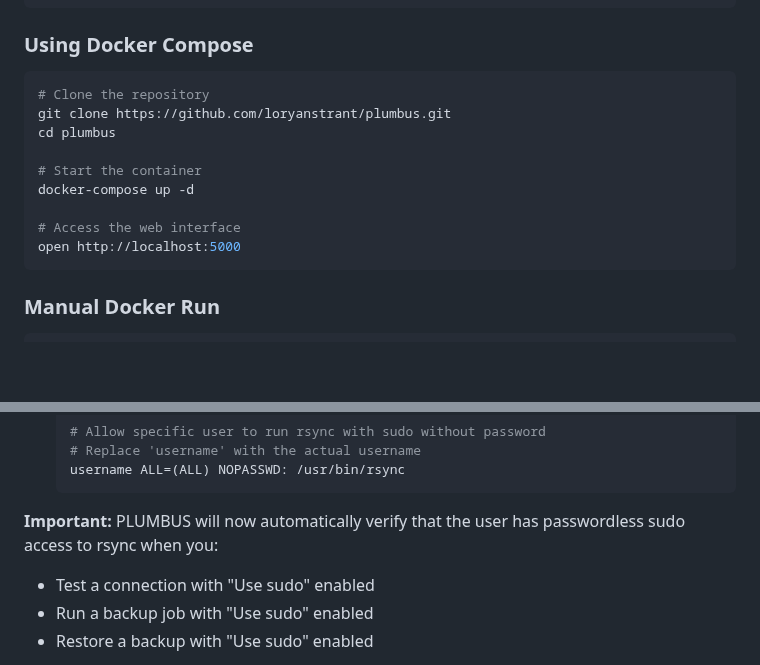
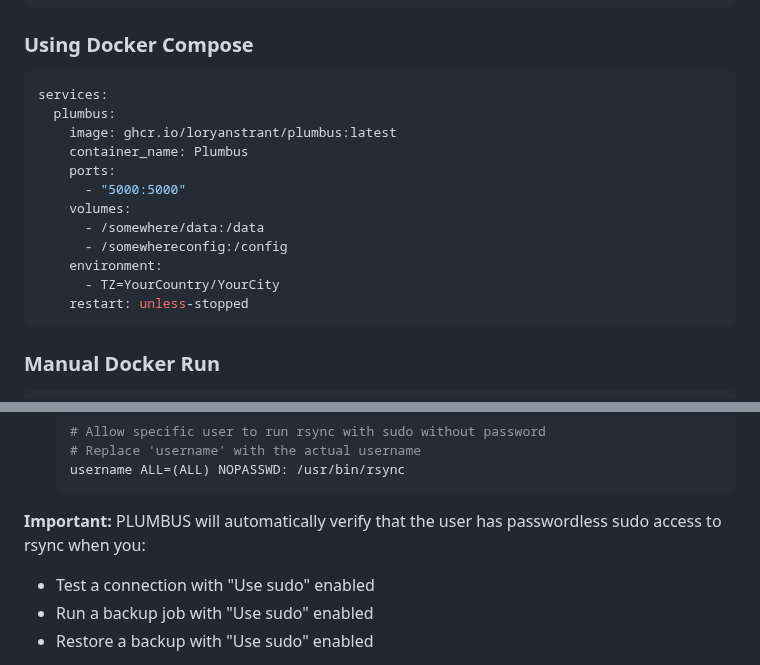
Before and after one commit to loryanstrant/plumbus, a Markdown page: README.md, 2 parts joined by grey strips. Rendered like a GitHub page; blank space fills up the shorter version.

Commit message:
Enhance README with Docker setup and development info
Updated the README to include Docker service configuration and development approach section.

````diff
--- a/README.md
+++ b/README.md
@@ -74,15 +78,18 @@ docker-compose up -d
 ### Using Docker Compose
 
 ```bash
-# Clone the repository
-git clone https://github.com/loryanstrant/plumbus.git
-cd plumbus
-
-# Start the container
-docker-compose up -d
-
-# Access the web interface
-open http://localhost:5000
+services:
+  plumbus:
+    image: ghcr.io/loryanstrant/plumbus:latest
+    container_name: Plumbus
+    ports:
+      - "5000:5000"
+    volumes:
+      - /somewhere/data:/data
+      - /somewhereconfig:/config
+    environment:
+      - TZ=YourCountry/YourCity
+    restart: unless-stopped
 ```
 
 ### Manual Docker Run
@@ -213,7 +220,7 @@ A: If you need to backup files that require elevated permissions (like `/etc/nut
   username ALL=(ALL) NOPASSWD: /usr/bin/rsync
   ```
 
-**Important:** PLUMBUS will now automatically verify that the user has passwordless sudo access to rsync when you:
+**Important:** PLUMBUS will automatically verify that the user has passwordless sudo access to rsync when you:
 - Test a connection with "Use sudo" enabled
 - Run a backup job with "Use sudo" enabled
 - Restore a backup with "Use sudo" enabled
````
Also changed, not shown: other parts of README.md (+8 -0 lines).
